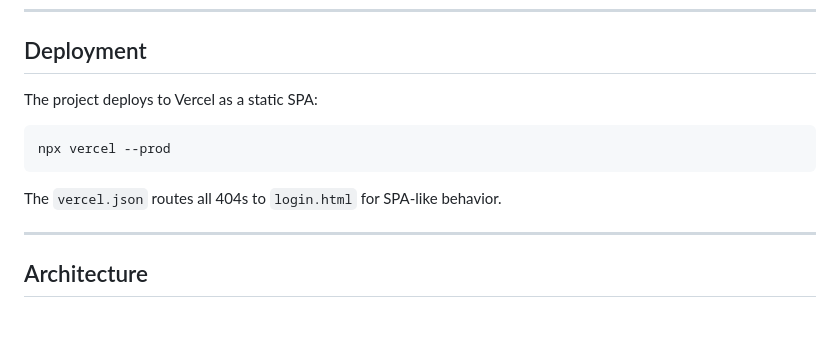
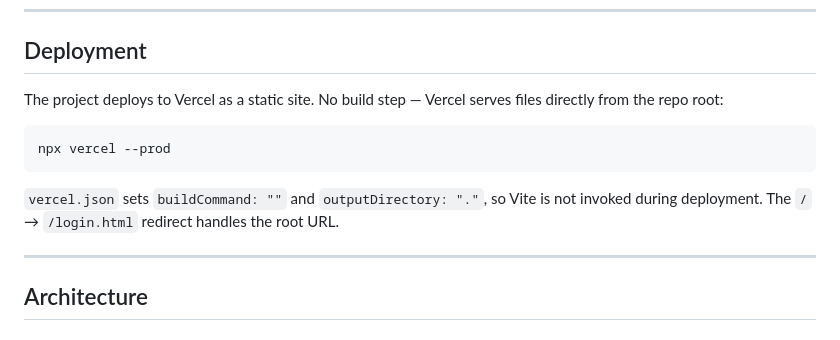
Before and after one commit to destinevents/destineVents-CommandCenter, a Markdown page: README.md, the part around the change. Rendered like a GitHub page.

Commit message:
docs: clarify Vercel deployment serves from root, no build step
Co-Authored-By: Claude Sonnet 4.6 <noreply@anthropic.com>

````diff
--- a/README.md
+++ b/README.md
@@ -154,13 +154,13 @@ npm run lint    # ESLint
 
 ## Deployment
 
-The project deploys to Vercel as a static SPA:
+The project deploys to Vercel as a static site. No build step — Vercel serves files directly from the repo root:
 
 ```bash
 npx vercel --prod
 ```
 
-The `vercel.json` routes all 404s to `login.html` for SPA-like behavior.
+`vercel.json` sets `buildCommand: ""` and `outputDirectory: "."`, so Vite is not invoked during deployment. The `/` → `/login.html` redirect handles the root URL.
 
 ---
 
````
